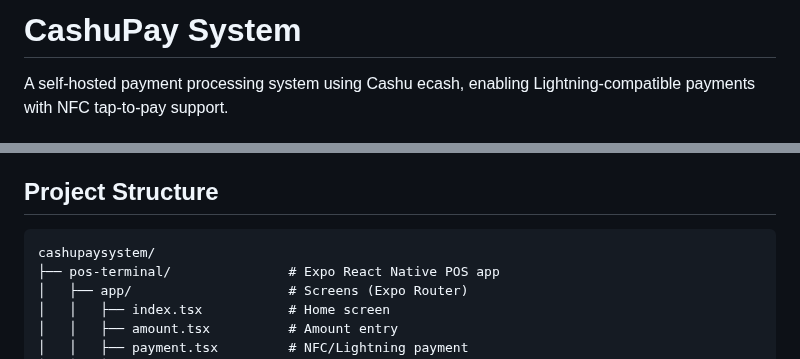
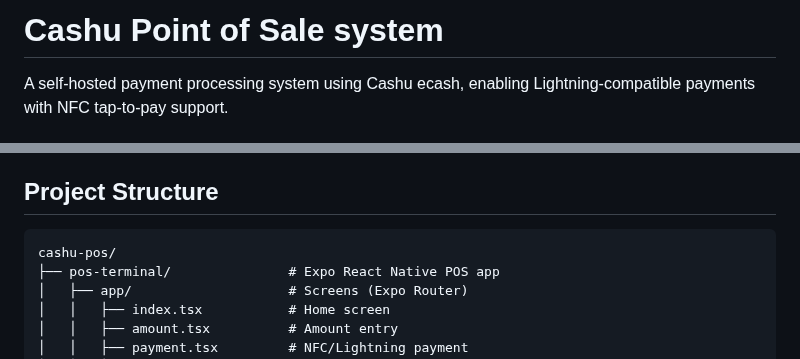
Before and after one commit to babdbtc/cashu-pos, a Markdown page: README.md, 2 parts joined by grey strips. Rendered like a GitHub page.

````diff
--- a/README.md
+++ b/README.md
@@ -1,4 +1,4 @@
-# CashuPay System
+# Cashu Point of Sale system
 
 A self-hosted payment processing system using Cashu ecash, enabling Lightning-compatible payments with NFC tap-to-pay support.
 
@@ -29,7 +29,7 @@ The tradeoff is clear: Cashu sacrifices self-custody for better UX. For small-to
 ## Project Structure
 
 ```
-cashupaysystem/
+cashu-pos/
 ├── pos-terminal/               # Expo React Native POS app
 │   ├── app/                    # Screens (Expo Router)
 │   │   ├── index.tsx           # Home screen
````
